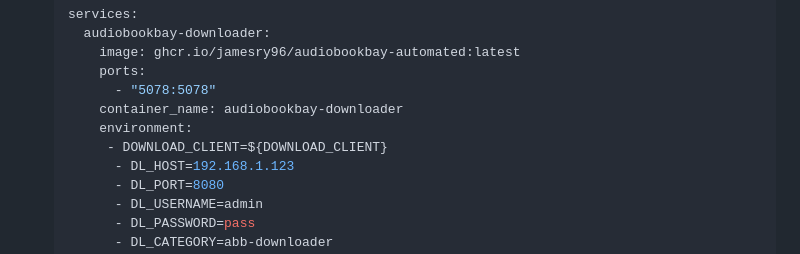
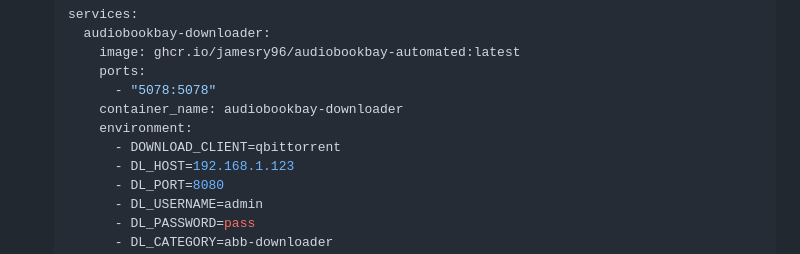
Before and after one commit to zprough/audiobookbay-automated, a Markdown page: README.md, the part around the change. Rendered like a GitHub page.

```diff
--- a/README.md
+++ b/README.md
@@ -68,7 +68,7 @@ NAV_LINK_URL=https://audiobooks.yourdomain.com/
          - "5078:5078"
        container_name: audiobookbay-downloader
        environment:
-        - DOWNLOAD_CLIENT=${DOWNLOAD_CLIENT}
+         - DOWNLOAD_CLIENT=qbittorrent
          - DL_HOST=192.168.1.123
          - DL_PORT=8080
          - DL_USERNAME=admin
```
